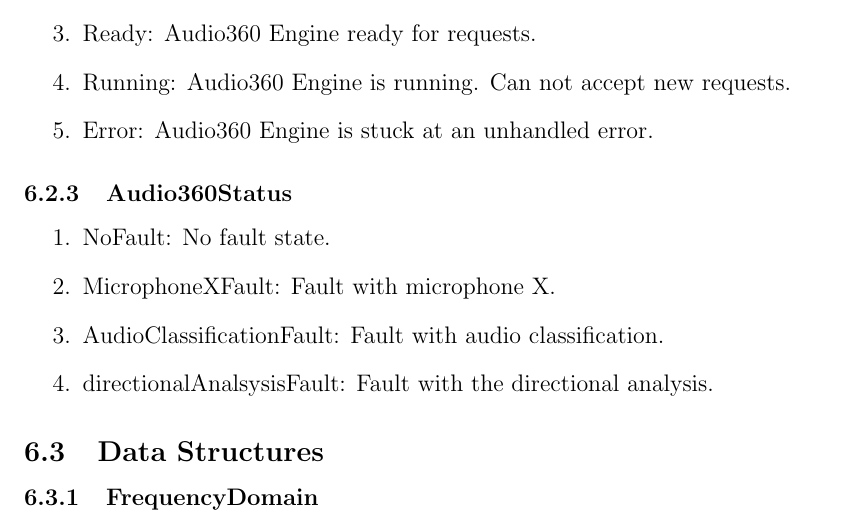
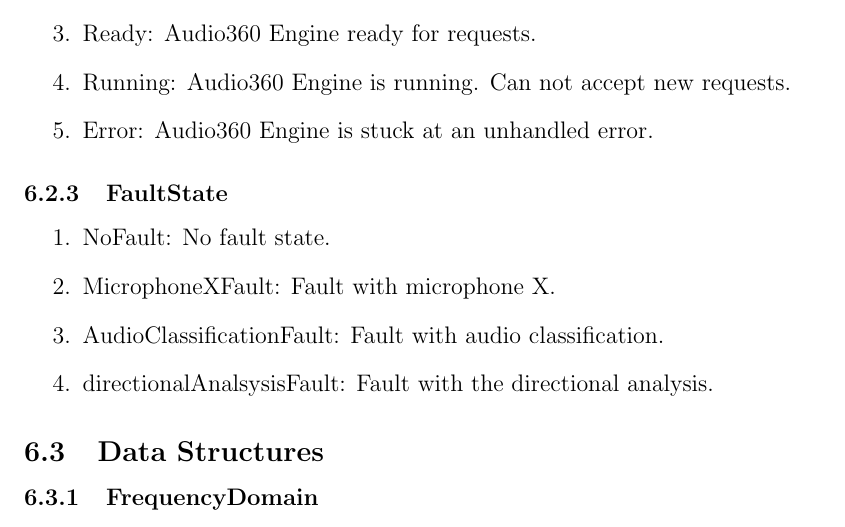
Before and after one commit to Team6-SixSense/audio360, a LaTeX document (docs/Design/SoftDetailedDes/MIS.tex): part of page 15 of 65, cut so that both start at the same text. Compiled offline with pdfLaTeX.

Commit message:
[#385] Audio360Status duplicate name fixed in MIS

```diff
--- a/docs/Design/SoftDetailedDes/MIS.tex
+++ b/docs/Design/SoftDetailedDes/MIS.tex
@@ -267,7 +267,7 @@ project.
     unhandled error.
 \end{enumerate}
 
-\subsubsection{Audio360Status}\label{enum:FaultState}
+\subsubsection{FaultState}\label{enum:FaultState}
 \begin{enumerate}
   \item NoFault: \label{enum:FaultState:NoFault} No fault state.
   \item MicrophoneXFault: \label{enum:FaultState:MicFault} Fault with microphone
```
